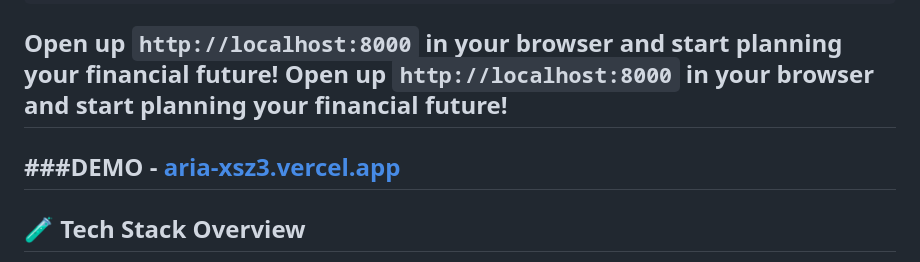
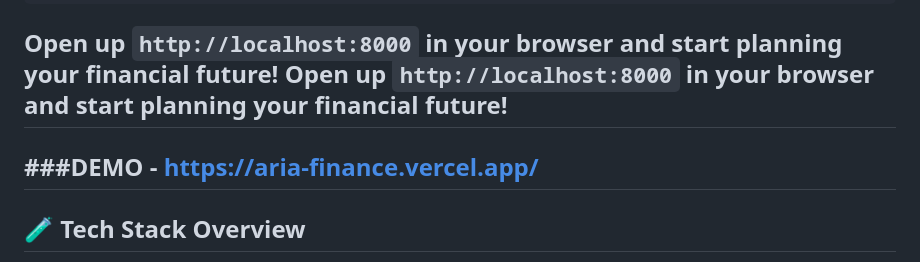
Before and after one commit to niloyjana/ARIA, a Markdown page: README.md, the part around the change. Drawn GitHub-style.

```diff
--- a/README.md
+++ b/README.md
@@ -129,7 +129,7 @@ Open up **`http://localhost:8000`** in your browser and start planning your fina
 Open up **`http://localhost:8000`** in your browser and start planning your financial future!
 ---
 ###DEMO -
-[aria-xsz3.vercel.app](https://aria-59da-two.vercel.app/)
+https://aria-finance.vercel.app/
 ---
 
 ## 🧪 Tech Stack Overview
```
